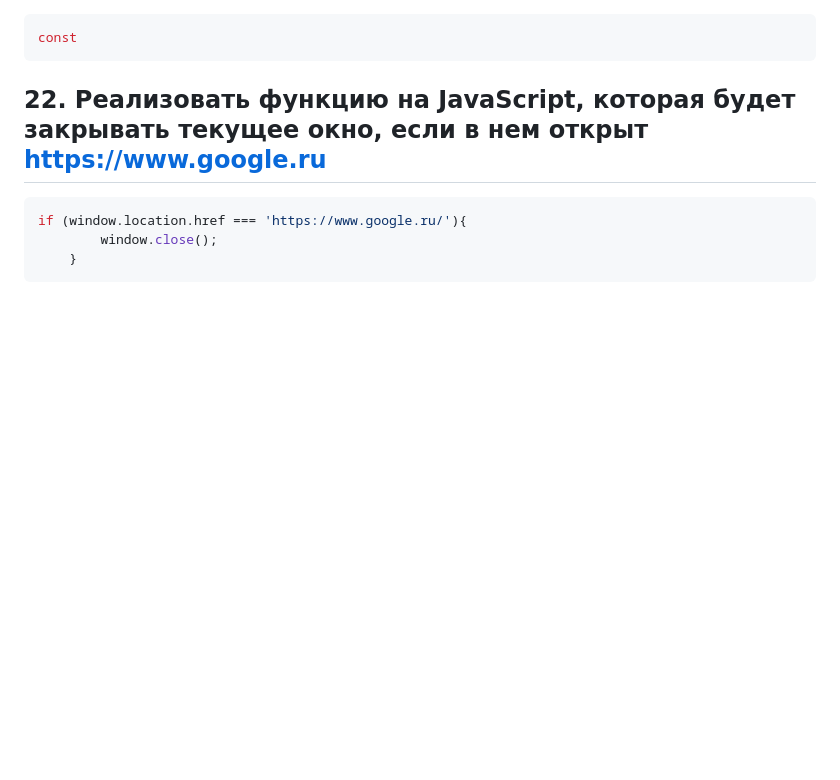
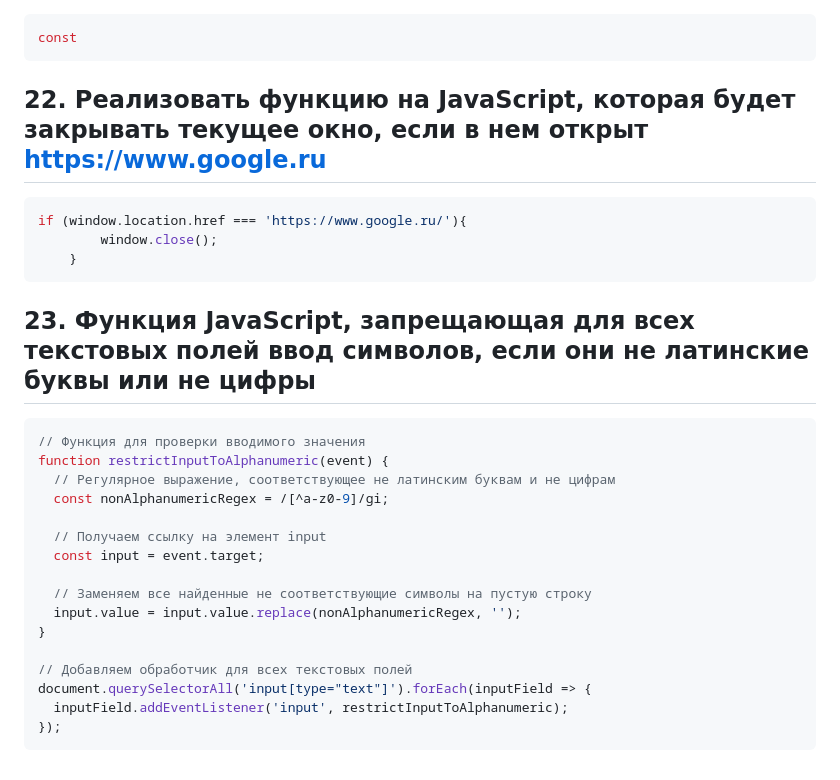
Before and after one commit to eliteSufferer/ITMO_Studies, a Markdown page: Web/scripts-rubezhka.md, the part around the change. Rendered like a GitHub page; blank space fills up the shorter version.

````diff
--- a/Web/scripts-rubezhka.md
+++ b/Web/scripts-rubezhka.md
@@ -130,3 +130,23 @@ if (window.location.href === 'https://www.google.ru/'){
         window.close();
     }
 ```
+
+## 23. Функция JavaScript, запрещающая для всех текстовых полей ввод символов, если они не латинские буквы или не цифры
+```js
+// Функция для проверки вводимого значения
+function restrictInputToAlphanumeric(event) {
+  // Регулярное выражение, соответствующее не латинским буквам и не цифрам
+  const nonAlphanumericRegex = /[^a-z0-9]/gi;
+
+  // Получаем ссылку на элемент input
+  const input = event.target;
+
+  // Заменяем все найденные не соответствующие символы на пустую строку
+  input.value = input.value.replace(nonAlphanumericRegex, '');
+}
+
+// Добавляем обработчик для всех текстовых полей
+document.querySelectorAll('input[type="text"]').forEach(inputField => {
+  inputField.addEventListener('input', restrictInputToAlphanumeric);
+});
+```
````
